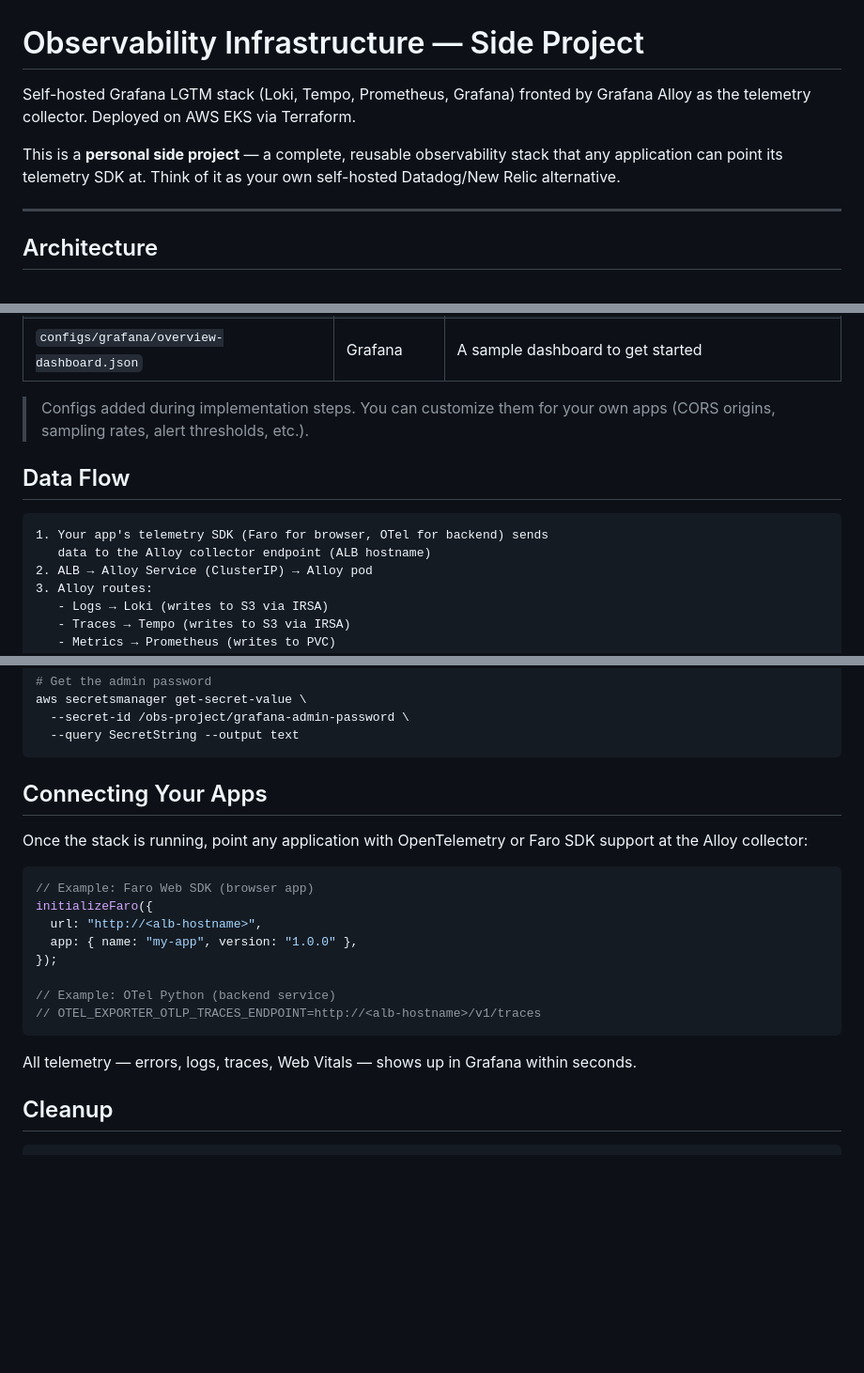
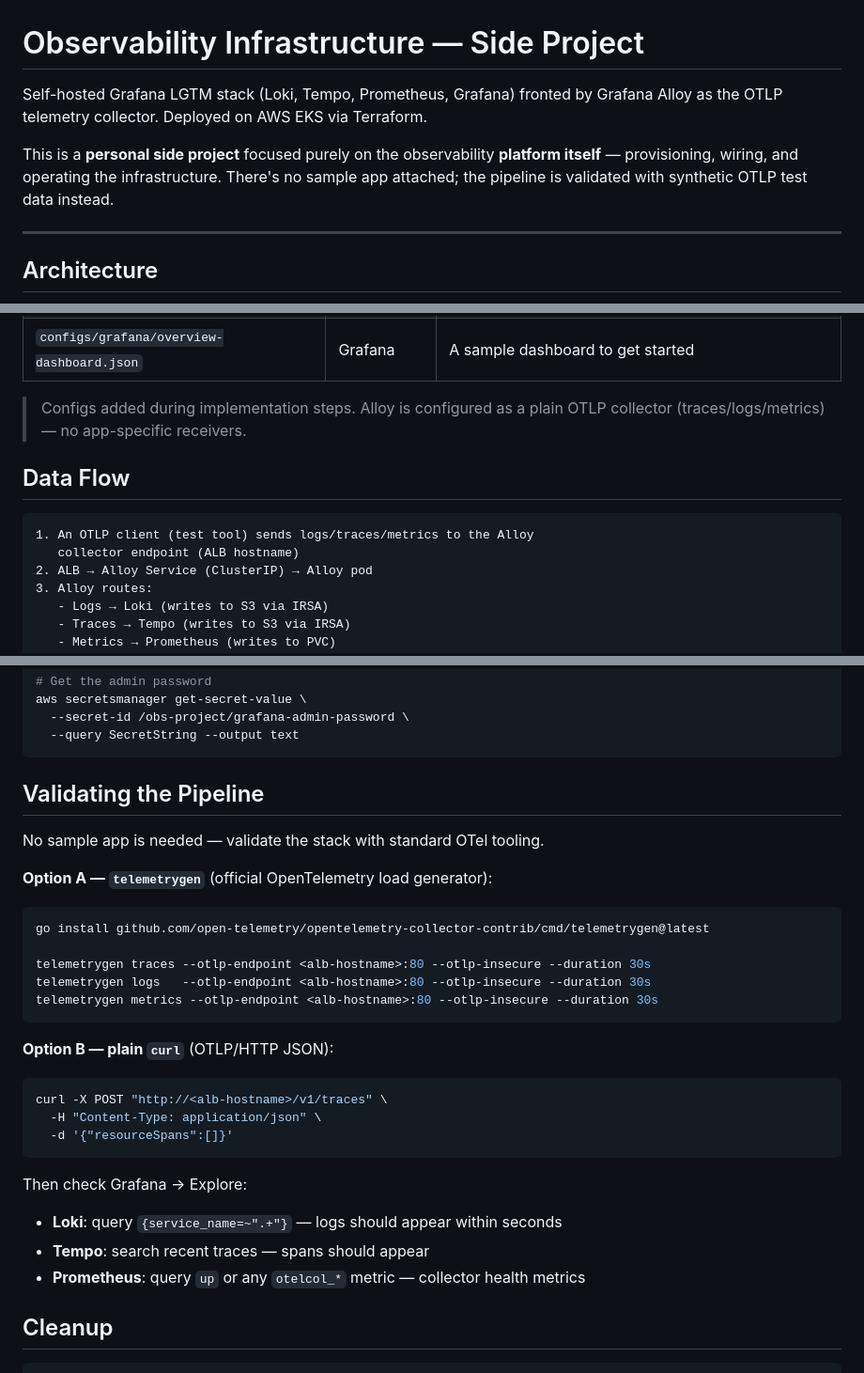
Before and after one commit to namhngo/Terraform-infra-setup, a Markdown page: observability/README.md, 3 parts joined by grey strips. Shown at 94% size. Drawn GitHub-style; blank space fills up the shorter version.

Commit message:
docs(observability): simplify to infra-only scope, generic diagram
- Remove 'Apps' layer (Web/Backend/Faro nodes) from architecture diagram
- Replace dual-source diagram with single generic 'OTLP Client' input
- Remove Faro receiver framing from Alloy config description
- Replace 'Connecting Your Apps' section with 'Validating the Pipeline'
  using telemetrygen and curl \u2014 no sample app needed
- Keep all infra content unchanged: resource inventory, file structure,
  implementation order, cost table, prerequisites, cleanup

````diff
--- a/observability/README.md
+++ b/observability/README.md
@@ -1,11 +1,13 @@
 # Observability Infrastructure — Side Project
 
 Self-hosted Grafana LGTM stack (Loki, Tempo, Prometheus, Grafana) fronted by
-Grafana Alloy as the telemetry collector. Deployed on AWS EKS via Terraform.
+Grafana Alloy as the OTLP telemetry collector. Deployed on AWS EKS via
+Terraform.
 
-This is a **personal side project** — a complete, reusable observability stack
-that any application can point its telemetry SDK at. Think of it as your own
-self-hosted Datadog/New Relic alternative.
+This is a **personal side project** focused purely on the observability
+**platform itself** — provisioning, wiring, and operating the infrastructure.
+There's no sample app attached; the pipeline is validated with synthetic
+OTLP test data instead.
 
 ---
 
@@ -110,14 +108,14 @@ deploy to EKS, Docker Compose, or any other orchestrator.
 | `configs/grafana/dashboards.yml` | Grafana | Dashboard auto-provisioning config |
 | `configs/grafana/overview-dashboard.json` | Grafana | A sample dashboard to get started |
 
-> Configs added during implementation steps. You can customize them for your
-> own apps (CORS origins, sampling rates, alert thresholds, etc.).
+> Configs added during implementation steps. Alloy is configured as a plain
+> OTLP collector (traces/logs/metrics) — no app-specific receivers.
 
 ## Data Flow
 
 ```
-1. Your app's telemetry SDK (Faro for browser, OTel for backend) sends
-   data to the Alloy collector endpoint (ALB hostname)
+1. An OTLP client (test tool) sends logs/traces/metrics to the Alloy
+   collector endpoint (ALB hostname)
 2. ALB → Alloy Service (ClusterIP) → Alloy pod
 3. Alloy routes:
    - Logs → Loki (writes to S3 via IRSA)
@@ -199,24 +197,32 @@ aws secretsmanager get-secret-value \
   --query SecretString --output text
 ```
 
-## Connecting Your Apps
+## Validating the Pipeline
 
-Once the stack is running, point any application with OpenTelemetry or Faro
-SDK support at the Alloy collector:
+No sample app is needed — validate the stack with standard OTel tooling.
 
-```js
-// Example: Faro Web SDK (browser app)
-initializeFaro({
-  url: "http://<alb-hostname>",
-  app: { name: "my-app", version: "1.0.0" },
-});
+**Option A — `telemetrygen`** (official OpenTelemetry load generator):
 
-// Example: OTel Python (backend service)
-// OTEL_EXPORTER_OTLP_TRACES_ENDPOINT=http://<alb-hostname>/v1/traces
+```bash
+go install github.com/open-telemetry/opentelemetry-collector-contrib/cmd/telemetrygen@latest
+
+telemetrygen traces --otlp-endpoint <alb-hostname>:80 --otlp-insecure --duration 30s
+telemetrygen logs   --otlp-endpoint <alb-hostname>:80 --otlp-insecure --duration 30s
+telemetrygen metrics --otlp-endpoint <alb-hostname>:80 --otlp-insecure --duration 30s
 ```
 
-All telemetry — errors, logs, traces, Web Vitals — shows up in Grafana within
-seconds.
+**Option B — plain `curl`** (OTLP/HTTP JSON):
+
+```bash
+curl -X POST "http://<alb-hostname>/v1/traces" \
+  -H "Content-Type: application/json" \
+  -d '{"resourceSpans":[]}'
+```
+
+Then check Grafana → Explore:
+- **Loki**: query `{service_name=~".+"}` — logs should appear within seconds
+- **Tempo**: search recent traces — spans should appear
+- **Prometheus**: query `up` or any `otelcol_*` metric — collector health metrics
 
 ## Cleanup
 
````
Also changed, not shown: other parts of observability/README.md (+5 -9 lines).
